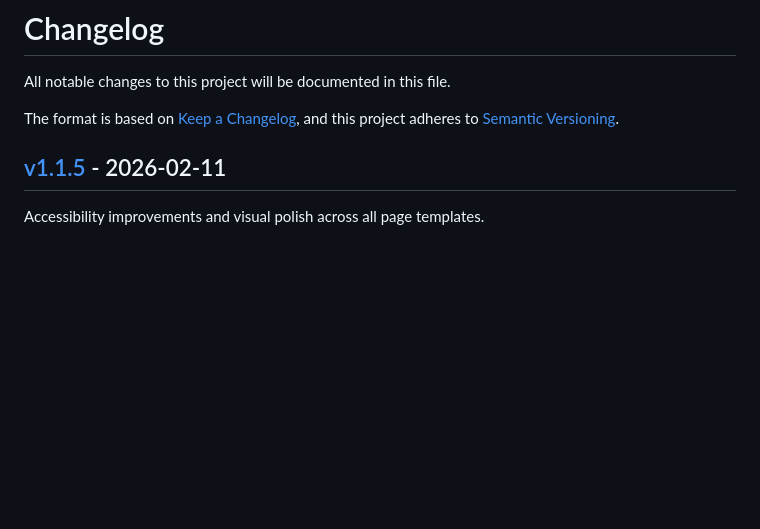
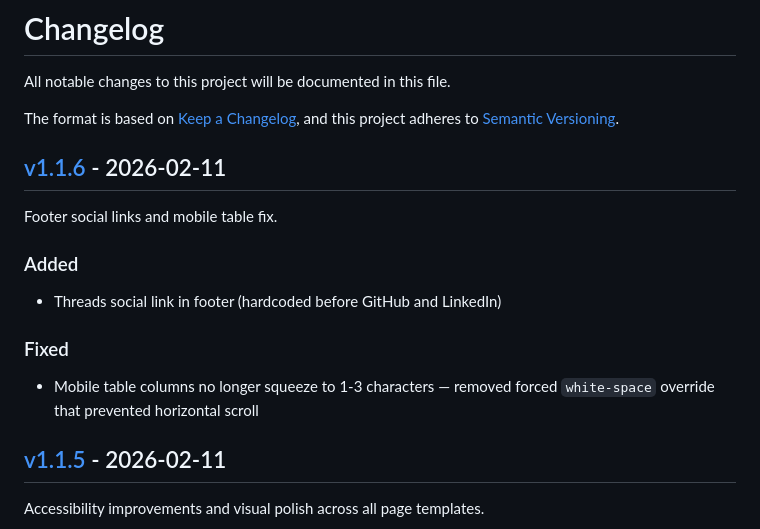
Before and after one commit to rommelporras/eventually-consistent, a Markdown page: CHANGELOG.md, the part around the change. Drawn GitHub-style; blank space fills up the shorter version.

Commit message:
docs: update CHANGELOG for v1.1.6

```diff
--- a/CHANGELOG.md
+++ b/CHANGELOG.md
@@ -4,6 +4,16 @@ All notable changes to this project will be documented in this file.
 
 The format is based on [Keep a Changelog](https://keepachangelog.com/en/1.1.0/),
 and this project adheres to [Semantic Versioning](https://semver.org/spec/v2.0.0.html).
+
+## [v1.1.6](https://github.com/rommelporras/eventually-consistent/releases/tag/v1.1.6) - 2026-02-11
+
+Footer social links and mobile table fix.
+
+### Added
+- Threads social link in footer (hardcoded before GitHub and LinkedIn)
+
+### Fixed
+- Mobile table columns no longer squeeze to 1-3 characters — removed forced `white-space` override that prevented horizontal scroll
 
 ## [v1.1.5](https://github.com/rommelporras/eventually-consistent/releases/tag/v1.1.5) - 2026-02-11
 
```
